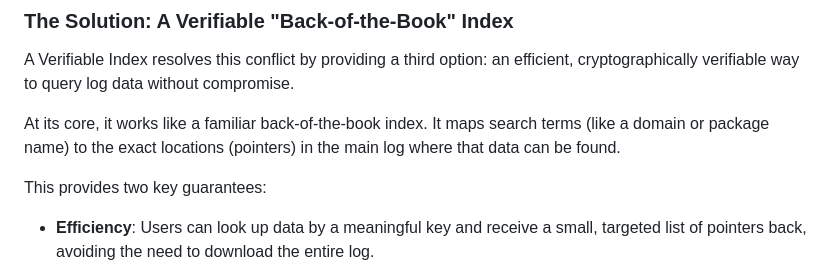
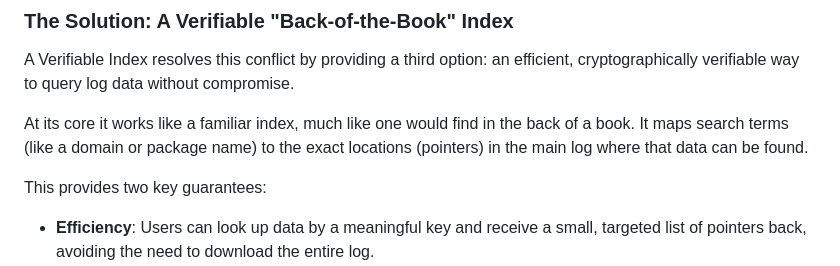
Before and after one commit to transparency-dev/incubator, a Markdown page: vindex/README.md, the part around the change. Drawn GitHub-style.

Commit message:
Expanded back-of-the-book
Feedback was that it wasn't clear as a standalone term

```diff
--- a/vindex/README.md
+++ b/vindex/README.md
@@ -24,7 +24,7 @@ Neither option is acceptable. Users should not have to sacrifice efficiency for
 
 A Verifiable Index resolves this conflict by providing a third option: an efficient, cryptographically verifiable way to query log data without compromise.
 
-At its core, it works like a familiar back-of-the-book index. It maps search terms (like a domain or package name) to the exact locations (pointers) in the main log where that data can be found.
+At its core it works like a familiar index, much like one would find in the back of a book. It maps search terms (like a domain or package name) to the exact locations (pointers) in the main log where that data can be found.
 
 This provides two key guarantees:
 
```
